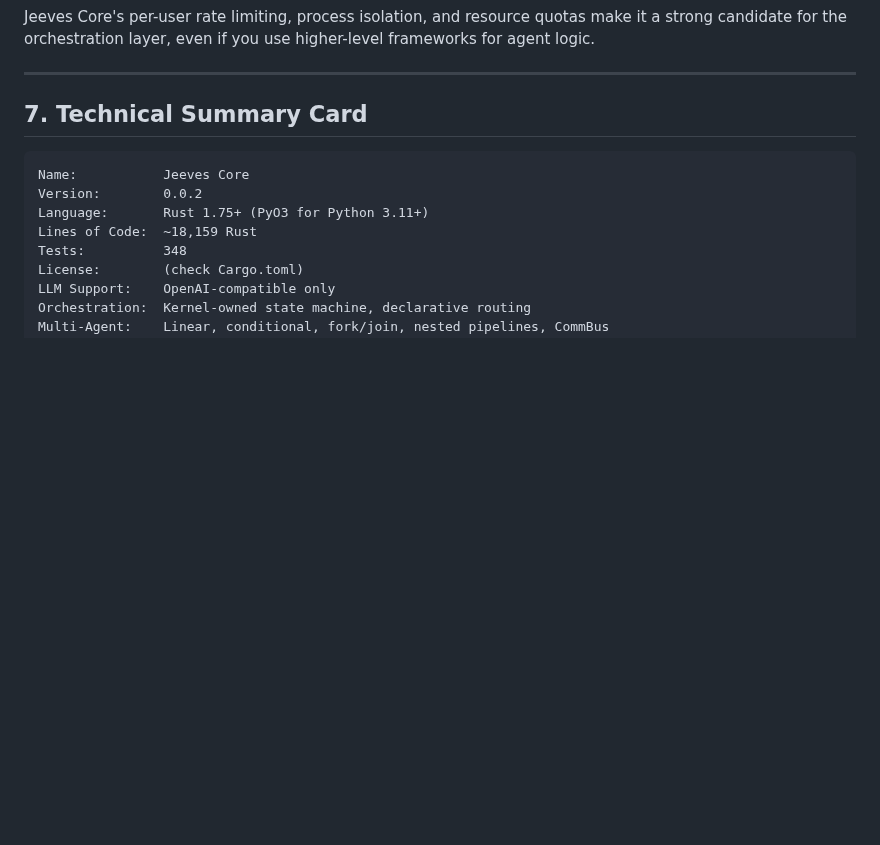
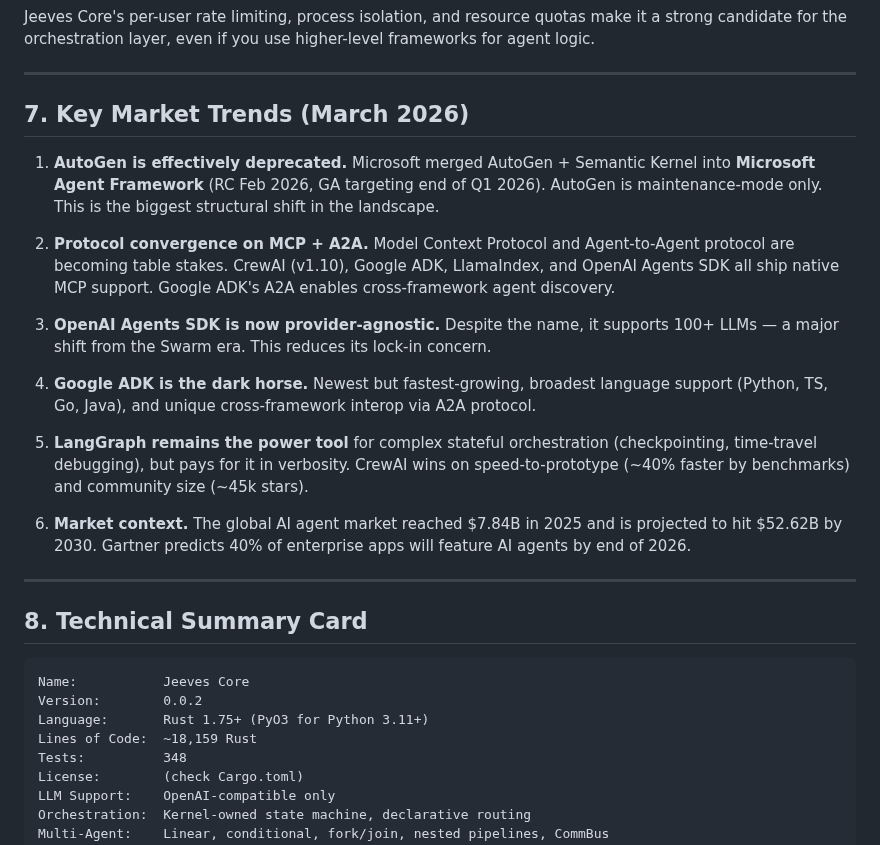
Before and after one commit to Jeeves-Cluster-Organization/jeeves-core, a Markdown page: AUDIT_ORCHESTRATION_FRAMEWORK.md, the part around one of its changes. Rendered like a GitHub page; blank space fills up the shorter version.

````diff
--- a/AUDIT_ORCHESTRATION_FRAMEWORK.md
+++ b/AUDIT_ORCHESTRATION_FRAMEWORK.md
@@ -231,7 +232,23 @@ Jeeves Core's per-user rate limiting, process isolation, and resource quotas mak
 
 ---
 
-## 7. Technical Summary Card
+## 7. Key Market Trends (March 2026)
+
+1. **AutoGen is effectively deprecated.** Microsoft merged AutoGen + Semantic Kernel into **Microsoft Agent Framework** (RC Feb 2026, GA targeting end of Q1 2026). AutoGen is maintenance-mode only. This is the biggest structural shift in the landscape.
+
+2. **Protocol convergence on MCP + A2A.** Model Context Protocol and Agent-to-Agent protocol are becoming table stakes. CrewAI (v1.10), Google ADK, LlamaIndex, and OpenAI Agents SDK all ship native MCP support. Google ADK's A2A enables cross-framework agent discovery.
+
+3. **OpenAI Agents SDK is now provider-agnostic.** Despite the name, it supports 100+ LLMs — a major shift from the Swarm era. This reduces its lock-in concern.
+
+4. **Google ADK is the dark horse.** Newest but fastest-growing, broadest language support (Python, TS, Go, Java), and unique cross-framework interop via A2A protocol.
+
+5. **LangGraph remains the power tool** for complex stateful orchestration (checkpointing, time-travel debugging), but pays for it in verbosity. CrewAI wins on speed-to-prototype (~40% faster by benchmarks) and community size (~45k stars).
+
+6. **Market context.** The global AI agent market reached $7.84B in 2025 and is projected to hit $52.62B by 2030. Gartner predicts 40% of enterprise apps will feature AI agents by end of 2026.
+
+---
+
+## 8. Technical Summary Card
 
 ```
 Name:           Jeeves Core
````
Also changed, not shown: other parts of AUDIT_ORCHESTRATION_FRAMEWORK.md (+17 -16 lines).
